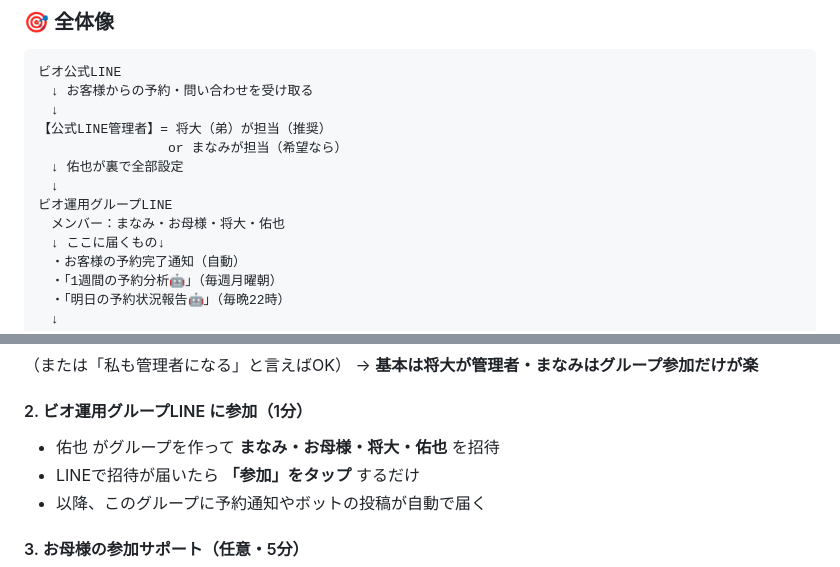
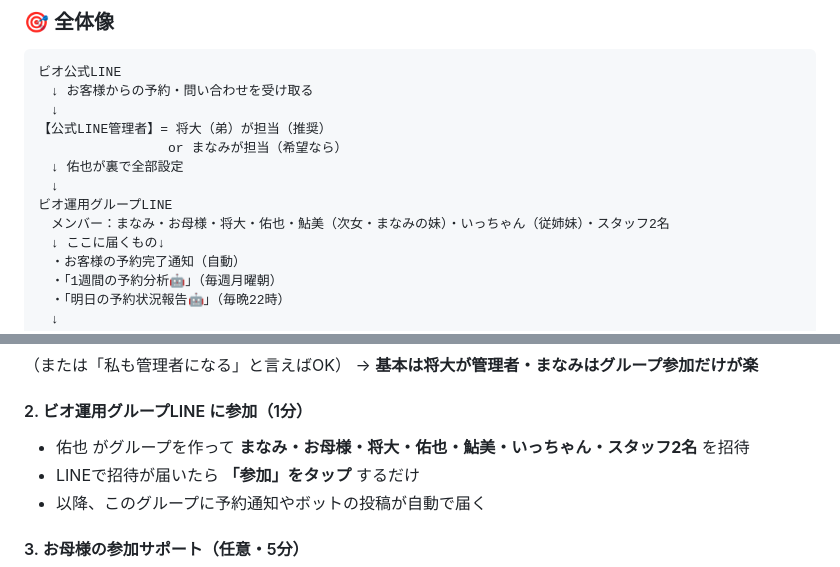
Before and after one commit to yuya-ai/my-hp, a Markdown page: manami-onboarding.md, 2 parts joined by grey strips. Drawn GitHub-style.

Commit message:
docs: ビオ運用グループLINEメンバーを8名に拡張（鮎美・いっちゃん・スタッフ2名追加）
Co-Authored-By: Claude Opus 4.7 (1M context) <noreply@anthropic.com>

```diff
--- a/manami-onboarding.md
+++ b/manami-onboarding.md
@@ -205,7 +205,7 @@ LINEで一言：
 　↓ 佑也が裏で全部設定
 　↓
 ビオ運用グループLINE
-　メンバー：まなみ・お母様・将大・佑也
+　メンバー：まなみ・お母様・将大・佑也・鮎美（次女・まなみの妹）・いっちゃん（従姉妹）・スタッフ2名
 　↓ ここに届くもの↓
 　・お客様の予約完了通知（自動）
 　・「1週間の予約分析🤖」（毎週月曜朝）
@@ -231,7 +231,7 @@ LINEで 佑也 に一言：
 → **基本は将大が管理者・まなみはグループ参加だけが楽**
 
 #### 2. ビオ運用グループLINE に参加（1分）
-- 佑也 がグループを作って **まなみ・お母様・将大・佑也** を招待
+- 佑也 がグループを作って **まなみ・お母様・将大・佑也・鮎美・いっちゃん・スタッフ2名** を招待
 - LINEで招待が届いたら **「参加」をタップ** するだけ
 - 以降、このグループに予約通知やボットの投稿が自動で届く
 
```
